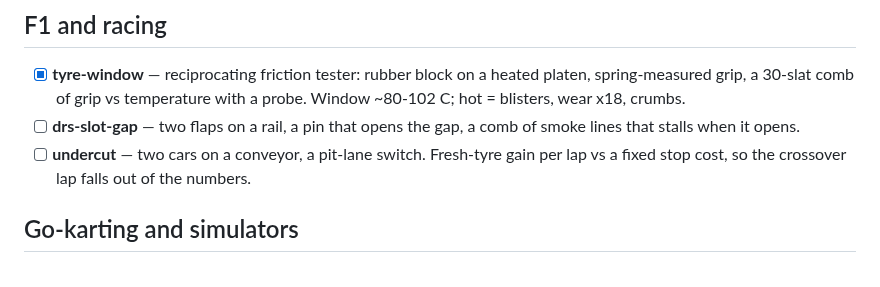
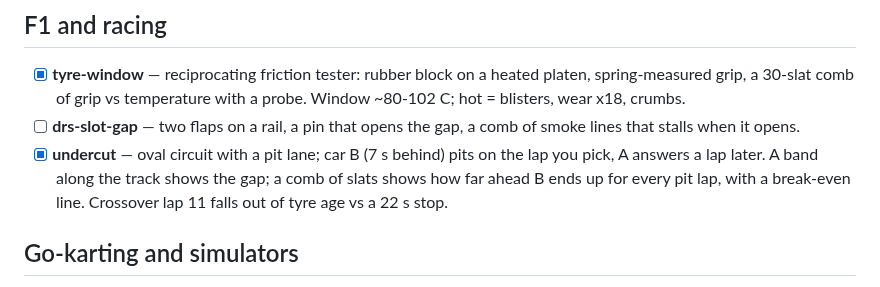
Before and after one commit to Meerav29/anatomy-tryouts, a Markdown page: IDEAS.md, the part around the change. GitHub-like rendering.

```diff
--- a/IDEAS.md
+++ b/IDEAS.md
@@ -8,7 +8,7 @@ Each figure is a real tabletop machine whose working *is* the concept. One folde
 ## F1 and racing
 - [x] **tyre-window** — reciprocating friction tester: rubber block on a heated platen, spring-measured grip, a 30-slat comb of grip vs temperature with a probe. Window ~80-102 C; hot = blisters, wear x18, crumbs.
 - [ ] **drs-slot-gap** — two flaps on a rail, a pin that opens the gap, a comb of smoke lines that stalls when it opens.
-- [ ] **undercut** — two cars on a conveyor, a pit-lane switch. Fresh-tyre gain per lap vs a fixed stop cost, so the crossover lap falls out of the numbers.
+- [x] **undercut** — oval circuit with a pit lane; car B (7 s behind) pits on the lap you pick, A answers a lap later. A band along the track shows the gap; a comb of slats shows how far ahead B ends up for every pit lap, with a break-even line. Crossover lap 11 falls out of tyre age vs a 22 s stop.
 
 ## Go-karting and simulators
 - [ ] **ackermann** — four-bar steering linkage on a plate; the inside wheel turns more than the outside.
```
Also changed, not shown: README.md (+3 -0 lines), undercut/preview.png (added), 5 other files.
